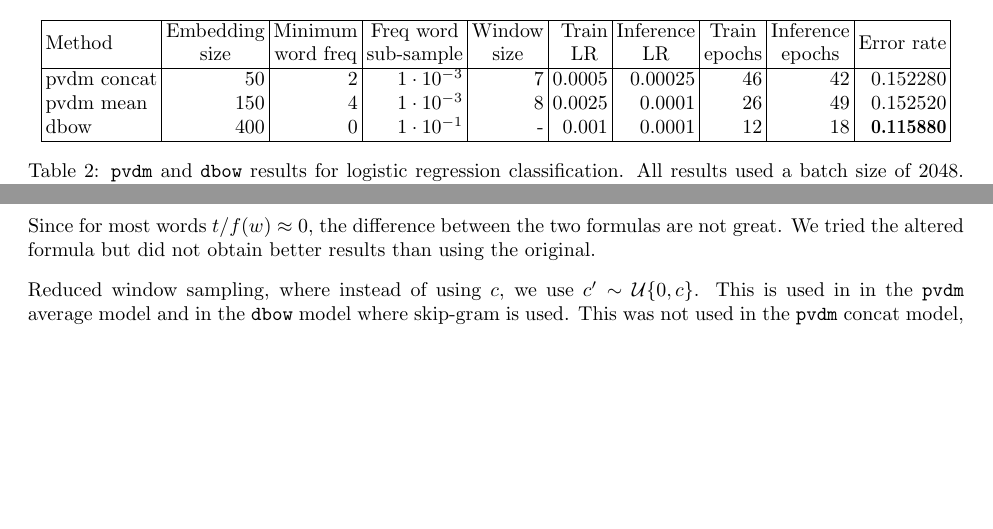
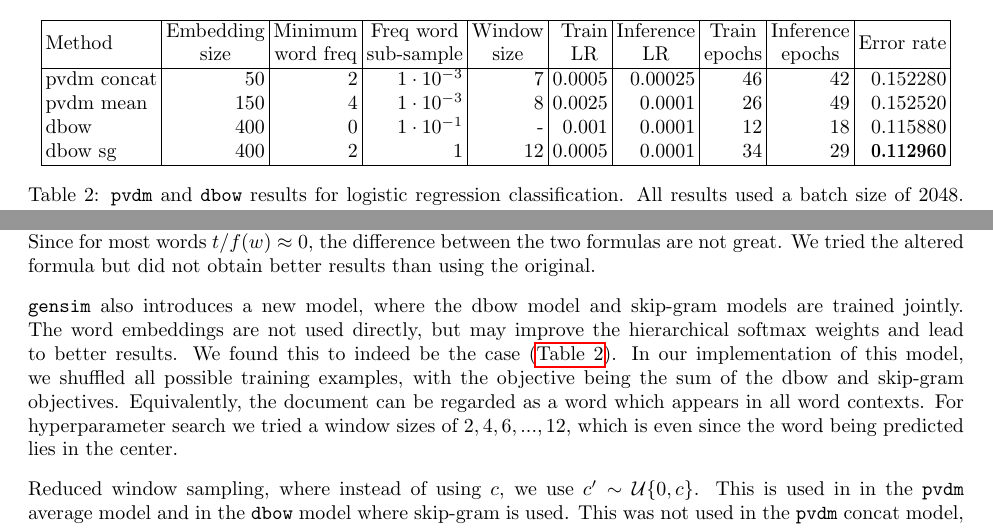
Before and after one commit to stevenxxiu/dist_rep_sent_doc_report, a LaTeX paper (main.tex): two parts of pages 5 and 7 of 8, joined at a grey line, cut so that both start at the same text, the shorter picture padded with empty space. Compiled offline with pdfLaTeX.

Commit message:
skip gram results

```diff
--- a/main.tex
+++ b/main.tex
@@ -141,9 +141,10 @@ The non-concatenated results are in \autoref{table:doc_emb}. We can see that the
 \begin{tabular}{|l|r|r|r|r|r|r|r|r|r|}
     \hline
     Method & \specialcell{Embedding \\ size} & \specialcell{Minimum \\ word freq} & \specialcell{Freq word \\ sub-sample} & \specialcell{Window \\size} & \specialcell{Train \\ LR} & \specialcell{Inference \\ LR} & \specialcell{Train \\ epochs} & \specialcell{Inference \\ epochs} & \specialcell{Error rate} \\ \hline
-    pvdm concat & 50  & 2 & \num{1e-3} & 7 & 0.0005 & 0.00025 & 46 & 42 & 0.152280 \\
-    pvdm mean   & 150 & 4 & \num{1e-3} & 8 & 0.0025 & 0.0001  & 26 & 49 & 0.152520 \\
-    dbow        & 400 & 0 & \num{1e-1} & - & 0.001  & 0.0001  & 12 & 18 & \textBF{0.115880} \\
+    pvdm concat & 50  & 2 & \num{1e-3} & 7  & 0.0005 & 0.00025 & 46 & 42 & 0.152280 \\
+    pvdm mean   & 150 & 4 & \num{1e-3} & 8  & 0.0025 & 0.0001  & 26 & 49 & 0.152520 \\
+    dbow        & 400 & 0 & \num{1e-1} & -  & 0.001  & 0.0001  & 12 & 18 & 0.115880 \\
+    dbow sg     & 400 & 2 & \num{1}    & 12 & 0.0005 & 0.0001  & 34 & 29 & \textBF{0.112960} \\
     \hline
 \end{tabular}
 \caption{\texttt{pvdm} and \texttt{dbow} results for logistic regression classification. All results used a batch size of $2048$. Logistic regression had a learning rate of $0.01$ with Adam's default settings, a batch size of $2048$, and $100$ epochs. We took the result of the epoch with the best validation results. Some \texttt{gensim} modifications we experimented with are also included for comparison.}
@@ -187,6 +189,8 @@ There is the option to remove infrequent words. Words below a frequency threshol
 
 It alters the frequent word subsampling formula. The probability of a word being included in the document in \texttt{word2vec} is $P(w)=\max\{(t/f(w))^{1/2}, 1\}$. The altered formula is $P(w)=\max\{(t/f(w))^{1/2} + {t/f(w)}, 1\}$. Since for most words $t/f(w)\approx 0$, the difference between the two formulas are not great. We tried the altered formula but did not obtain better results than using the original.
 
+\texttt{gensim} also introduces a new model, where the dbow model and skip-gram models are trained jointly. The word embeddings are not used directly, but may improve the hierarchical softmax weights and lead to better results. We found this to indeed be the case (\autoref{table:doc_emb}). In our implementation of this model, we shuffled all possible training examples, with the objective being the sum of the dbow and skip-gram objectives. Equivalently, the document can be regarded as a word which appears in all word contexts. For hyperparameter search we tried a window sizes of $2, 4, 6, ..., 12$, which is even since the word being predicted lies in the center.
+
 Reduced window sampling, where instead of using $c$, we use $c'\sim\mathcal{U}\{0,c\}$. This is used in in the \texttt{pvdm} average model and in the \texttt{dbow} model where skip-gram is used. This was not used in the \texttt{pvdm} concat model, presumably because the model required $u_{d,t}$ to have fixed in dimension. We did not experiment with this due to it not being mentioned in either paper.
 
 The \texttt{pvdm} model predicts the center word instead of last word, similar to the \texttt{word2vec} skip-gram model. The window sizes on the left and right are required to be the same. We found that predicting the end word gave better results, while the word embeddings are subjectively similarly good.
```
Also changed, not shown: main.tex (7 more changed lines).
